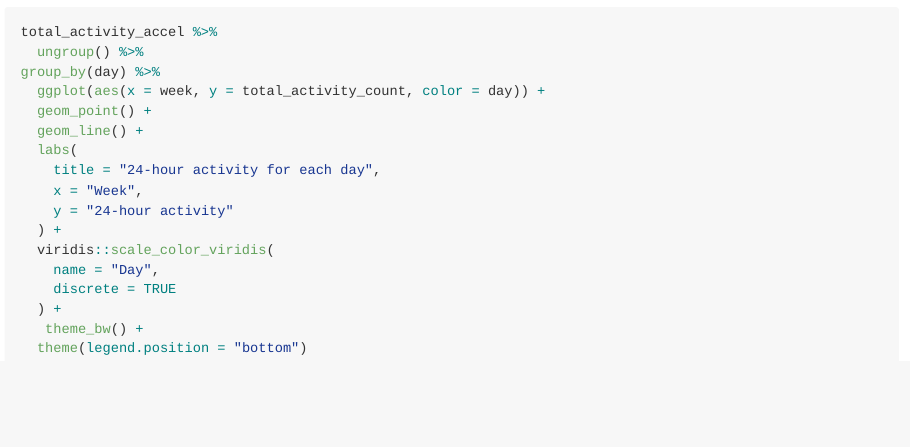
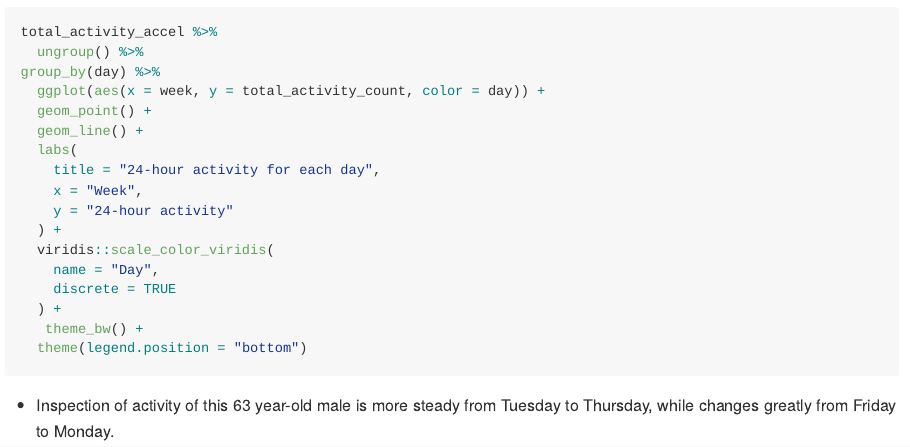
Before and after one commit to moly261/p8105_hw3_yl4358, an R Markdown document (p8105_hw3_yl4358.Rmd): the page in a window 1100 px wide, from 4820 px down. Rendered offline with R 4.5, knitr and Pandoc, with nearby package versions; the code chunks are not run, so their results and figures are left out; long lines of code are wrapped.

Commit message:
Add description

````diff
--- a/p8105_hw3_yl4358.Rmd
+++ b/p8105_hw3_yl4358.Rmd
@@ -256,3 +256,5 @@ group_by(day) %>%
    theme_bw() +
   theme(legend.position = "bottom")
 ```
+
+* Inspection of activity of this 63 year-old male is more steady from Tuesday to Thursday, while changes greatly from Friday to Monday.
````
Also changed, not shown: p8105_hw3_yl4358.md.
